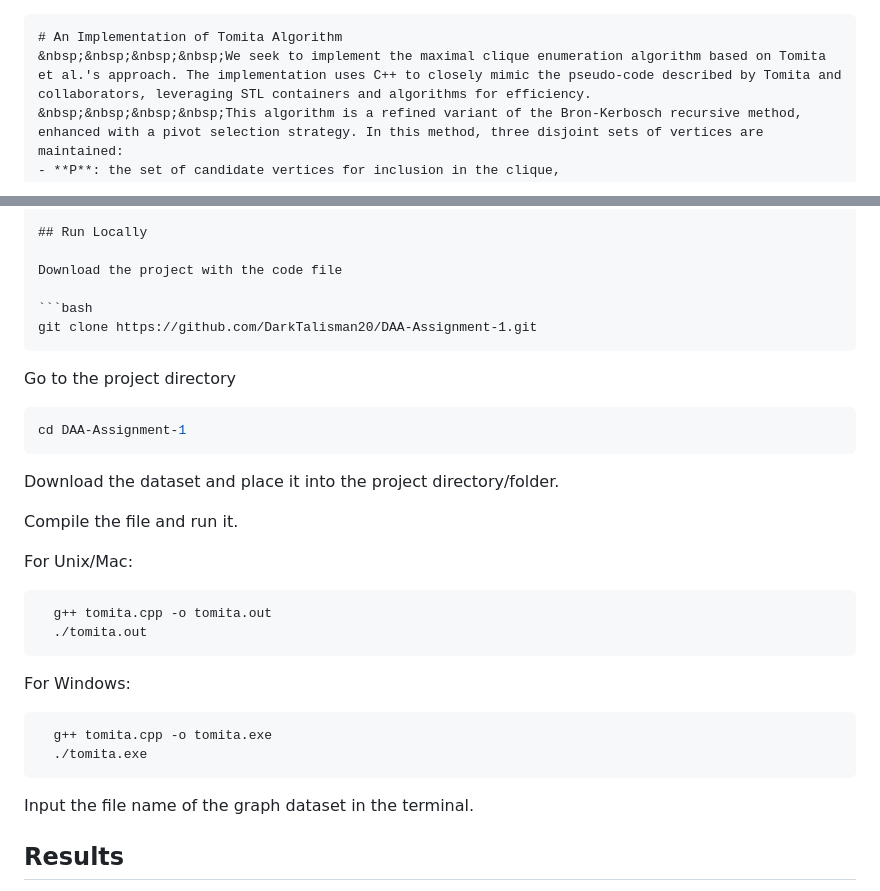
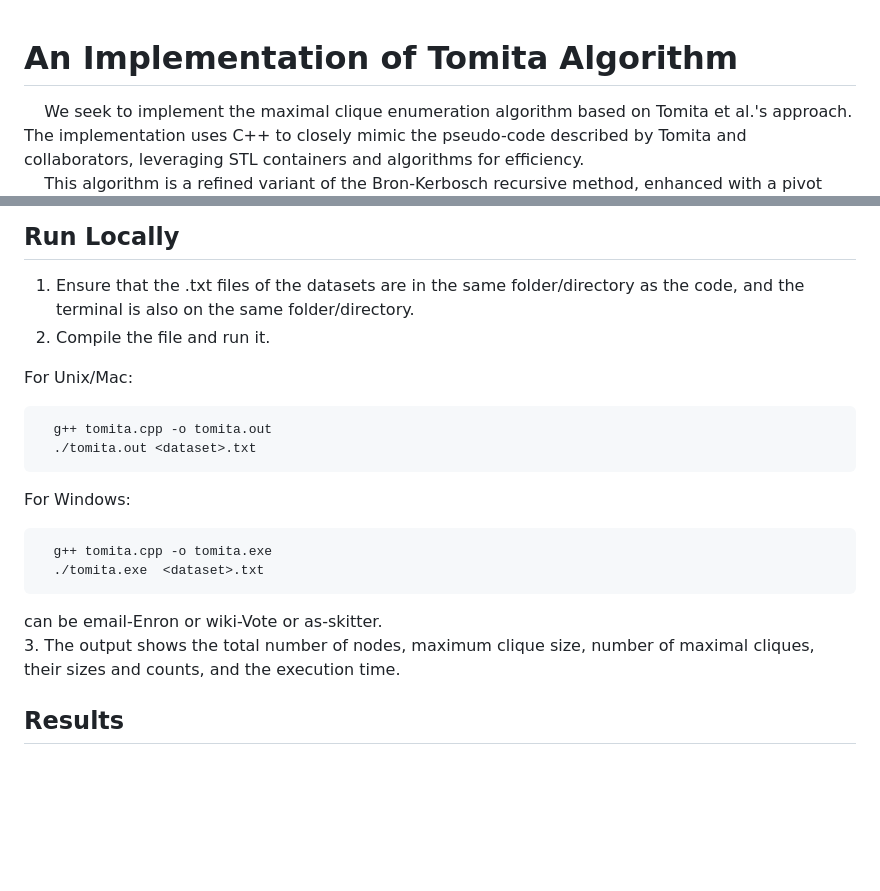
Before and after one commit to DarkTalisman20/DAA-Assignment-1, a Markdown page: Tomita-README.md, 2 parts joined by grey strips. Drawn GitHub-style; blank space fills up the shorter version.

````diff
--- a/Tomita-README.md
+++ b/Tomita-README.md
@@ -1,4 +1,3 @@
-```md
 # An Implementation of Tomita Algorithm
 &nbsp;&nbsp;&nbsp;&nbsp;We seek to implement the maximal clique enumeration algorithm based on Tomita et al.'s approach. The implementation uses C++ to closely mimic the pseudo-code described by Tomita and collaborators, leveraging STL containers and algorithms for efficiency.
 &nbsp;&nbsp;&nbsp;&nbsp;This algorithm is a refined variant of the Bron-Kerbosch recursive method, enhanced with a pivot selection strategy. In this method, three disjoint sets of vertices are maintained:
@@ -15,37 +14,25 @@
 
 ## Run Locally
 
-Download the project with the code file
-
-```bash
-git clone https://github.com/DarkTalisman20/DAA-Assignment-1.git
-```
-
-Go to the project directory
-
-```bash
-cd DAA-Assignment-1
-```
-
-Download the dataset and place it into the project directory/folder.
-
-Compile the file and run it.
+ 1. Ensure that the .txt files of the datasets are in the same folder/directory as the code, and the terminal is also on the same folder/directory.
+ 2. Compile the file and run it.
 
 For Unix/Mac:
 
 ```bash
   g++ tomita.cpp -o tomita.out
-  ./tomita.out
+  ./tomita.out <dataset>.txt
 ```
 
 For Windows:
 
 ```bash
   g++ tomita.cpp -o tomita.exe
-  ./tomita.exe
+  ./tomita.exe  <dataset>.txt
 ```
 
-Input the file name of the graph dataset in the terminal.
+<dataset> can be email-Enron or wiki-Vote or as-skitter.
+3. The output shows the total number of nodes, maximum clique size, number of maximal cliques, their sizes and counts, and the execution time.
 
 ## Results
 
````
